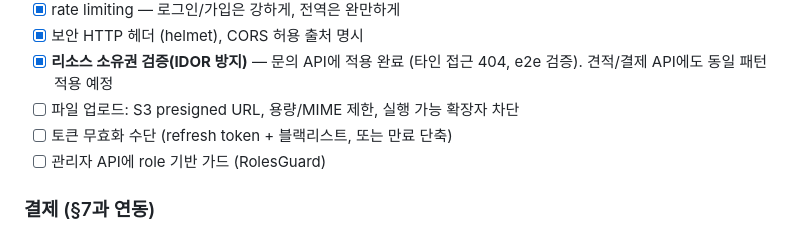
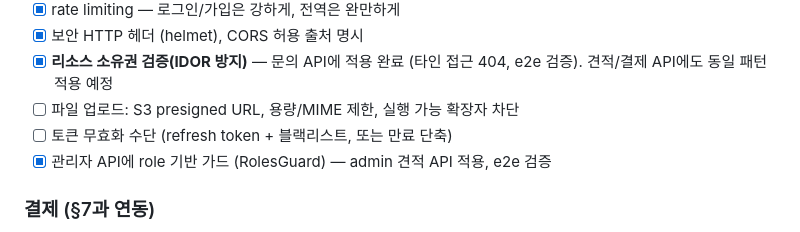
Before and after one commit to So1ky/LUNOTE, a Markdown page: docs/ARCHITECTURE.md, the part around the change. Drawn GitHub-style.

Commit message:
docs: 보안 체크리스트 RolesGuard 항목 완료 표시

```diff
--- a/docs/ARCHITECTURE.md
+++ b/docs/ARCHITECTURE.md
@@ -158,7 +158,7 @@ git push → Jenkins (동적 에이전트 Pod: lint/test/build → ECR push)
 - [x] **리소스 소유권 검증(IDOR 방지)** — 문의 API에 적용 완료 (타인 접근 404, e2e 검증). 견적/결제 API에도 동일 패턴 적용 예정
 - [ ] 파일 업로드: S3 presigned URL, 용량/MIME 제한, 실행 가능 확장자 차단
 - [ ] 토큰 무효화 수단 (refresh token + 블랙리스트, 또는 만료 단축)
-- [ ] 관리자 API에 role 기반 가드 (RolesGuard)
+- [x] 관리자 API에 role 기반 가드 (RolesGuard) — admin 견적 API 적용, e2e 검증
 
 ### 결제 (§7과 연동)
 
```
